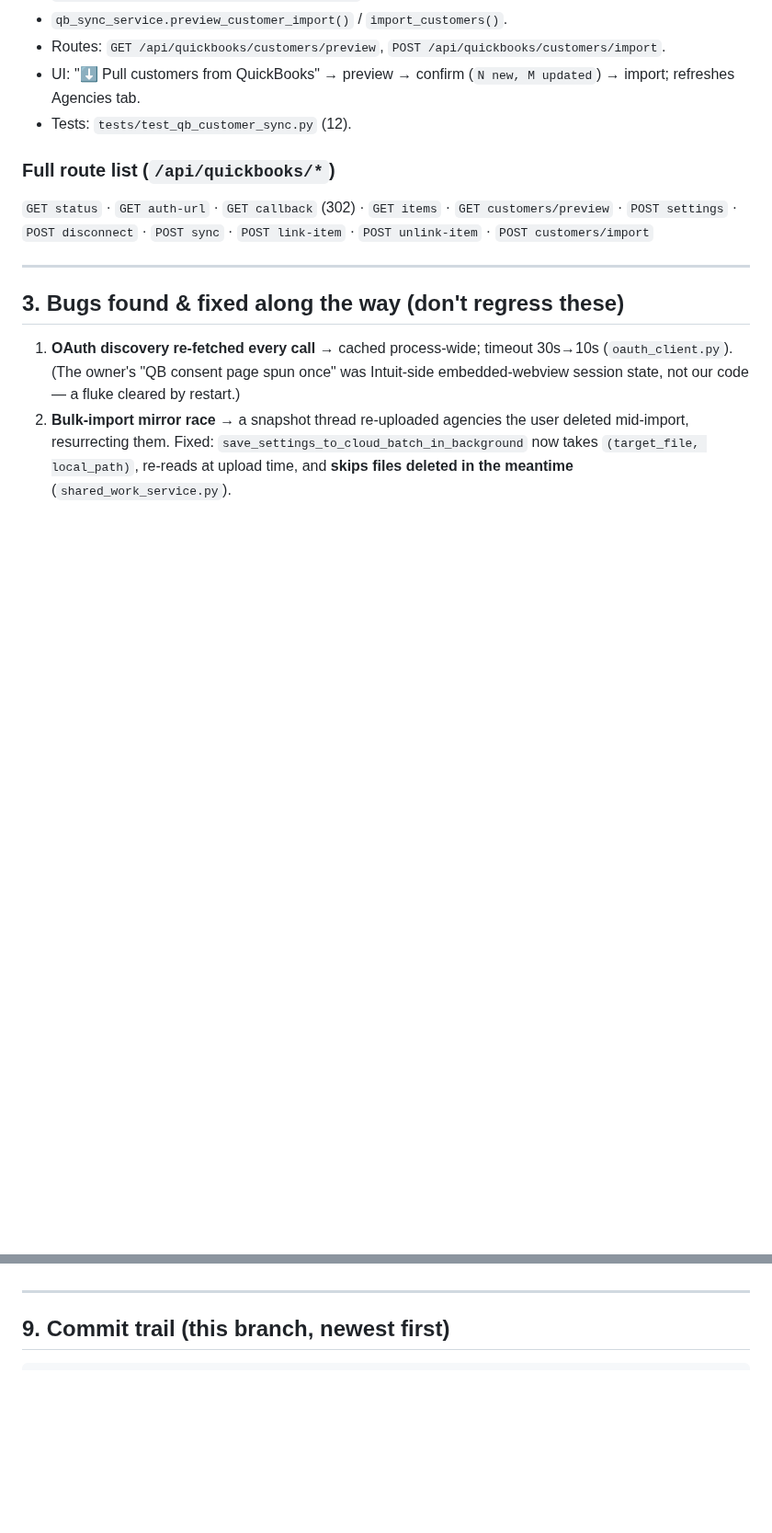
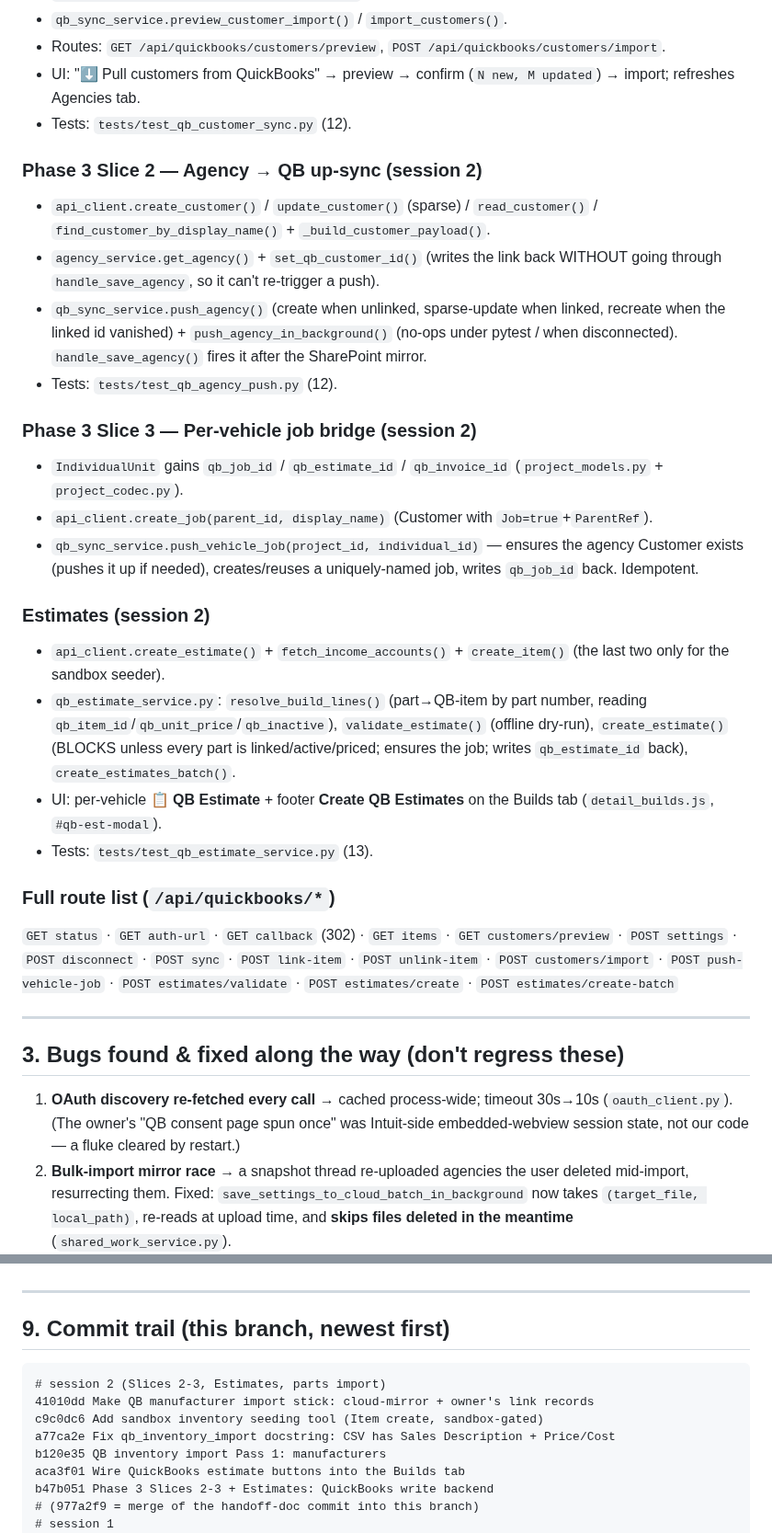
Before and after one commit to dtmseth/DTM_Vehicle_Builder, a Markdown page: docs/QUICKBOOKS_STATUS.md, 2 parts joined by grey strips. Shown at 92% size. Drawn GitHub-style; blank space fills up the shorter version.

````diff
--- a/docs/QUICKBOOKS_STATUS.md
+++ b/docs/QUICKBOOKS_STATUS.md
@@ -52,8 +57,25 @@ The QuickBooks Online integration is an **internal, single-company** integration
 - UI: "⬇️ Pull customers from QuickBooks" → preview → confirm (`N new, M updated`) → import; refreshes Agencies tab.
 - Tests: `tests/test_qb_customer_sync.py` (12).
 
+### Phase 3 Slice 2 — Agency → QB up-sync (session 2)
+- `api_client.create_customer()` / `update_customer()` (sparse) / `read_customer()` / `find_customer_by_display_name()` + `_build_customer_payload()`.
+- `agency_service.get_agency()` + `set_qb_customer_id()` (writes the link back WITHOUT going through `handle_save_agency`, so it can't re-trigger a push).
+- `qb_sync_service.push_agency()` (create when unlinked, sparse-update when linked, recreate when the linked id vanished) + `push_agency_in_background()` (no-ops under pytest / when disconnected). `handle_save_agency()` fires it after the SharePoint mirror.
+- Tests: `tests/test_qb_agency_push.py` (12).
+
+### Phase 3 Slice 3 — Per-vehicle job bridge (session 2)
+- `IndividualUnit` gains `qb_job_id` / `qb_estimate_id` / `qb_invoice_id` (`project_models.py` + `project_codec.py`).
+- `api_client.create_job(parent_id, display_name)` (Customer with `Job=true`+`ParentRef`).
+- `qb_sync_service.push_vehicle_job(project_id, individual_id)` — ensures the agency Customer exists (pushes it up if needed), creates/reuses a uniquely-named job, writes `qb_job_id` back. Idempotent.
+
+### Estimates (session 2)
+- `api_client.create_estimate()` + `fetch_income_accounts()` + `create_item()` (the last two only for the sandbox seeder).
+- `qb_estimate_service.py`: `resolve_build_lines()` (part→QB-item by part number, reading `qb_item_id`/`qb_unit_price`/`qb_inactive`), `validate_estimate()` (offline dry-run), `create_estimate()` (BLOCKS unless every part is linked/active/priced; ensures the job; writes `qb_estimate_id` back), `create_estimates_batch()`.
+- UI: per-vehicle **📋 QB Estimate** + footer **Create QB Estimates** on the Builds tab (`detail_builds.js`, `#qb-est-modal`).
+- Tests: `tests/test_qb_estimate_service.py` (13).
+
 ### Full route list (`/api/quickbooks/*`)
-`GET status` · `GET auth-url` · `GET callback` (302) · `GET items` · `GET customers/preview` · `POST settings` · `POST disconnect` · `POST sync` · `POST link-item` · `POST unlink-item` · `POST customers/import`
+`GET status` · `GET auth-url` · `GET callback` (302) · `GET items` · `GET customers/preview` · `POST settings` · `POST disconnect` · `POST sync` · `POST link-item` · `POST unlink-item` · `POST customers/import` · `POST push-vehicle-job` · `POST estimates/validate` · `POST estimates/create` · `POST estimates/create-batch`
 
 ---
 
@@ -154,6 +184,15 @@ For Production later: deploy the relay (`relay/DEPLOY.md`), register the relay H
 ## 9. Commit trail (this branch, newest first)
 
 ```
+# session 2 (Slices 2-3, Estimates, parts import)
+41010dd Make QB manufacturer import stick: cloud-mirror + owner's link records
+c9c0dc6 Add sandbox inventory seeding tool (Item create, sandbox-gated)
+a77ca2e Fix qb_inventory_import docstring: CSV has Sales Description + Price/Cost
+b120e35 QB inventory import Pass 1: manufacturers
+aca3f01 Wire QuickBooks estimate buttons into the Builds tab
+b47b051 Phase 3 Slices 2-3 + Estimates: QuickBooks write backend
+# (977a2f9 = merge of the handoff-doc commit into this branch)
+# session 1
 dbe12de Fix undeletable agencies/reps whose names contain apostrophes
 893711b Fix imported agencies that resurrect after deletion
 a22a04e Phase 3 Slice 1: import QuickBooks Customers as agencies
````
Also changed, not shown: other parts of docs/QUICKBOOKS_STATUS.md (+23 -10 lines).
